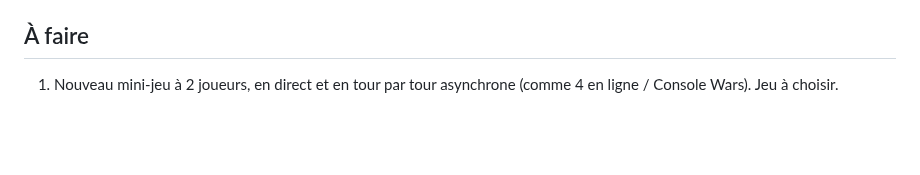
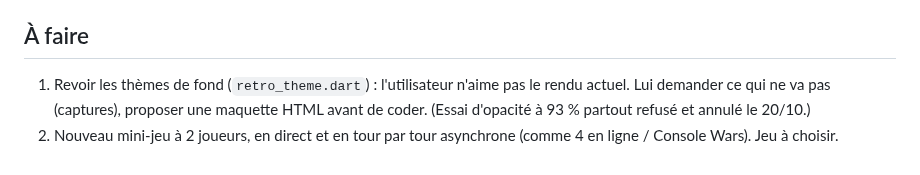
Before and after one commit to foclabroc/retro_collec_app, a Markdown page: CLAUDE.md, the part around the change. GitHub-like rendering; blank space fills up the shorter version.

Commit message:
CLAUDE.md : à faire, revoir les thèmes
Co-Authored-By: Claude Opus 5.5 <noreply@anthropic.com>
Claude-Session: https://claude.ai/code/session_011TiJZPgqiKV4yf2kZigeqw

```diff
--- a/CLAUDE.md
+++ b/CLAUDE.md
@@ -61,4 +61,5 @@ Web : https://foclabroc.github.io/retro_collec_app/
 
 ## À faire
 
-1. Nouveau mini-jeu à 2 joueurs, en direct et en tour par tour asynchrone (comme 4 en ligne / Console Wars). Jeu à choisir.
+1. Revoir les thèmes de fond (`retro_theme.dart`) : l'utilisateur n'aime pas le rendu actuel. Lui demander ce qui ne va pas (captures), proposer une maquette HTML avant de coder. (Essai d'opacité à 93 % partout refusé et annulé le 20/10.)
+2. Nouveau mini-jeu à 2 joueurs, en direct et en tour par tour asynchrone (comme 4 en ligne / Console Wars). Jeu à choisir.
```
